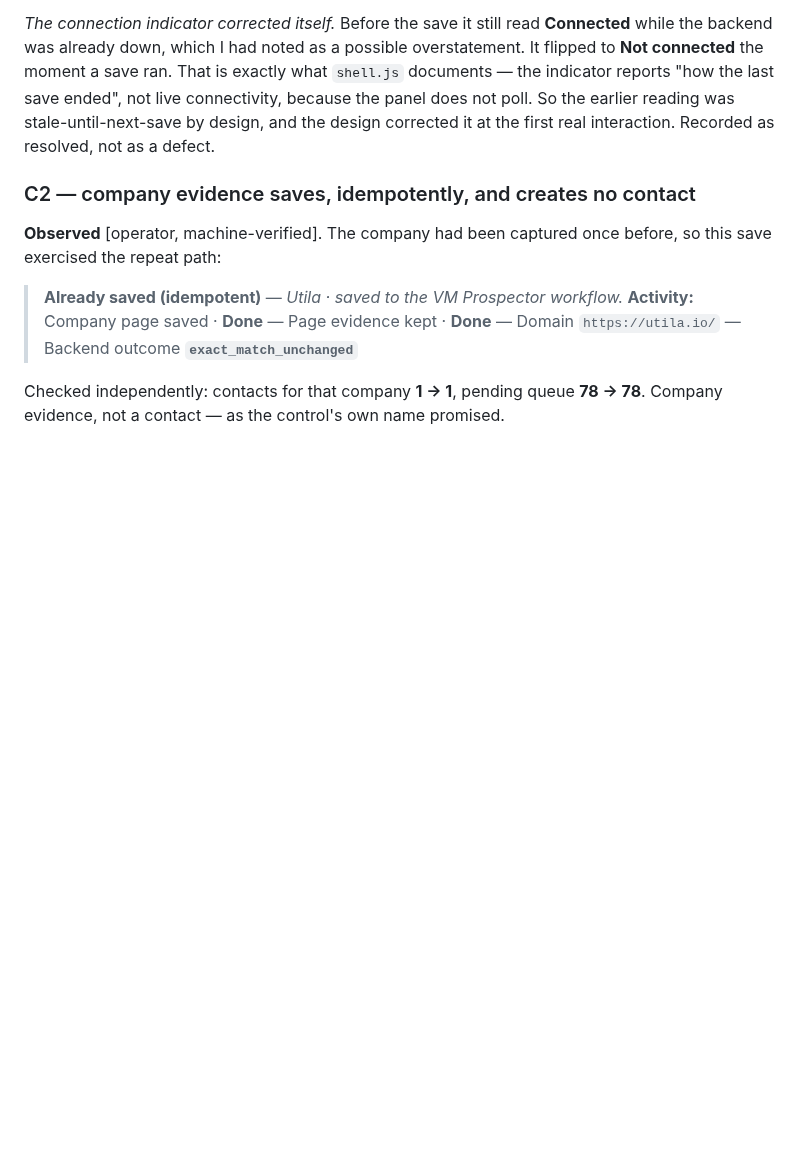
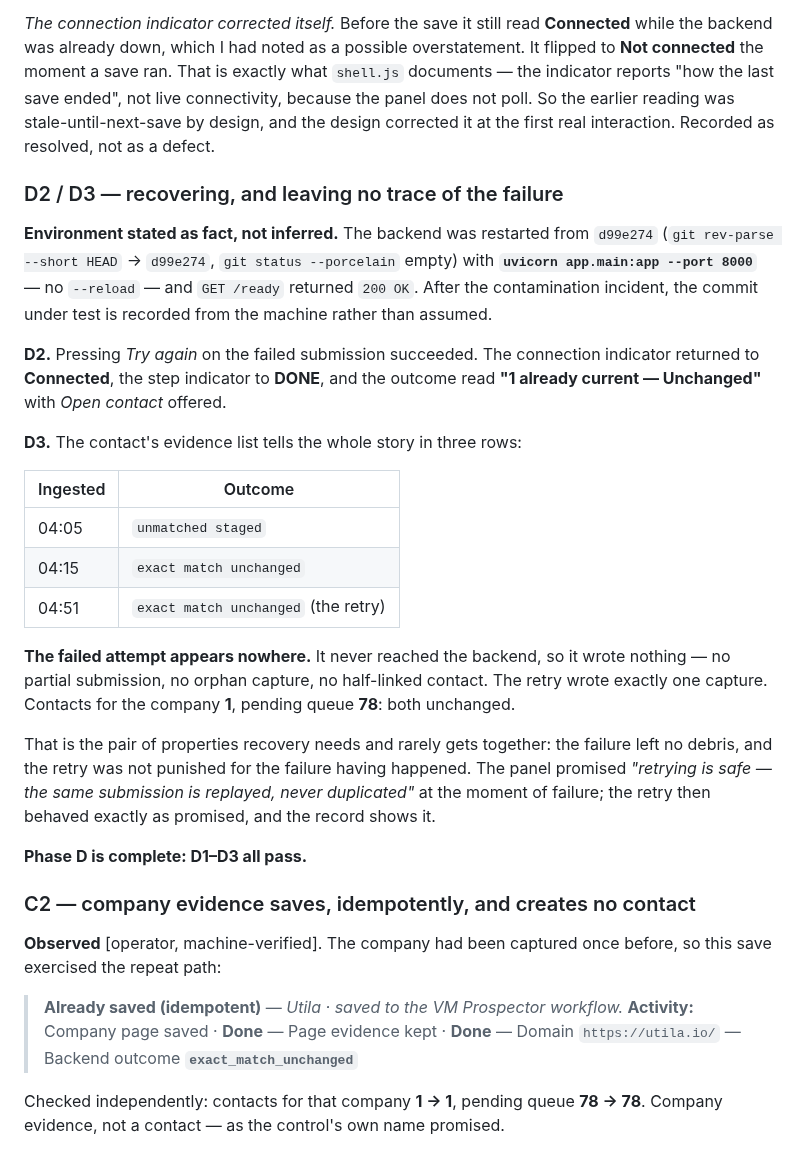
Before and after one commit to sahilaaron/vmr-outbound, a Markdown page: docs/DAT_011_ACCEPTANCE.md, the part around one of its changes. Rendered like a GitHub page; blank space fills up the shorter version.

```diff
--- a/docs/DAT_011_ACCEPTANCE.md
+++ b/docs/DAT_011_ACCEPTANCE.md
@@ -1155,6 +1155,39 @@ ended", not live connectivity, because the panel does not poll. So the earlier
 reading was stale-until-next-save by design, and the design corrected it at the
 first real interaction. Recorded as resolved, not as a defect.
 
+### D2 / D3 — recovering, and leaving no trace of the failure
+
+**Environment stated as fact, not inferred.** The backend was restarted from
+`d99e274` (`git rev-parse --short HEAD` → `d99e274`, `git status --porcelain`
+empty) with **`uvicorn app.main:app --port 8000`** — no `--reload` — and
+`GET /ready` returned `200 OK`. After the contamination incident, the commit
+under test is recorded from the machine rather than assumed.
+
+**D2.** Pressing *Try again* on the failed submission succeeded. The connection
+indicator returned to **Connected**, the step indicator to **DONE**, and the
+outcome read **"1 already current — Unchanged"** with *Open contact* offered.
+
+**D3.** The contact's evidence list tells the whole story in three rows:
+
+| Ingested | Outcome |
+| --- | --- |
+| 04:05 | `unmatched staged` |
+| 04:15 | `exact match unchanged` |
+| 04:51 | `exact match unchanged` (the retry) |
+
+**The failed attempt appears nowhere.** It never reached the backend, so it wrote
+nothing — no partial submission, no orphan capture, no half-linked contact. The
+retry wrote exactly one capture. Contacts for the company **1**, pending queue
+**78**: both unchanged.
+
+That is the pair of properties recovery needs and rarely gets together: the
+failure left no debris, and the retry was not punished for the failure having
+happened. The panel promised *"retrying is safe — the same submission is
+replayed, never duplicated"* at the moment of failure; the retry then behaved
+exactly as promised, and the record shows it.
+
+**Phase D is complete: D1–D3 all pass.**
+
 ### C2 — company evidence saves, idempotently, and creates no contact
 
 **Observed** [operator, machine-verified]. The company had been captured once
```
Also changed, not shown: other parts of docs/DAT_011_ACCEPTANCE.md (+104 -58 lines).
